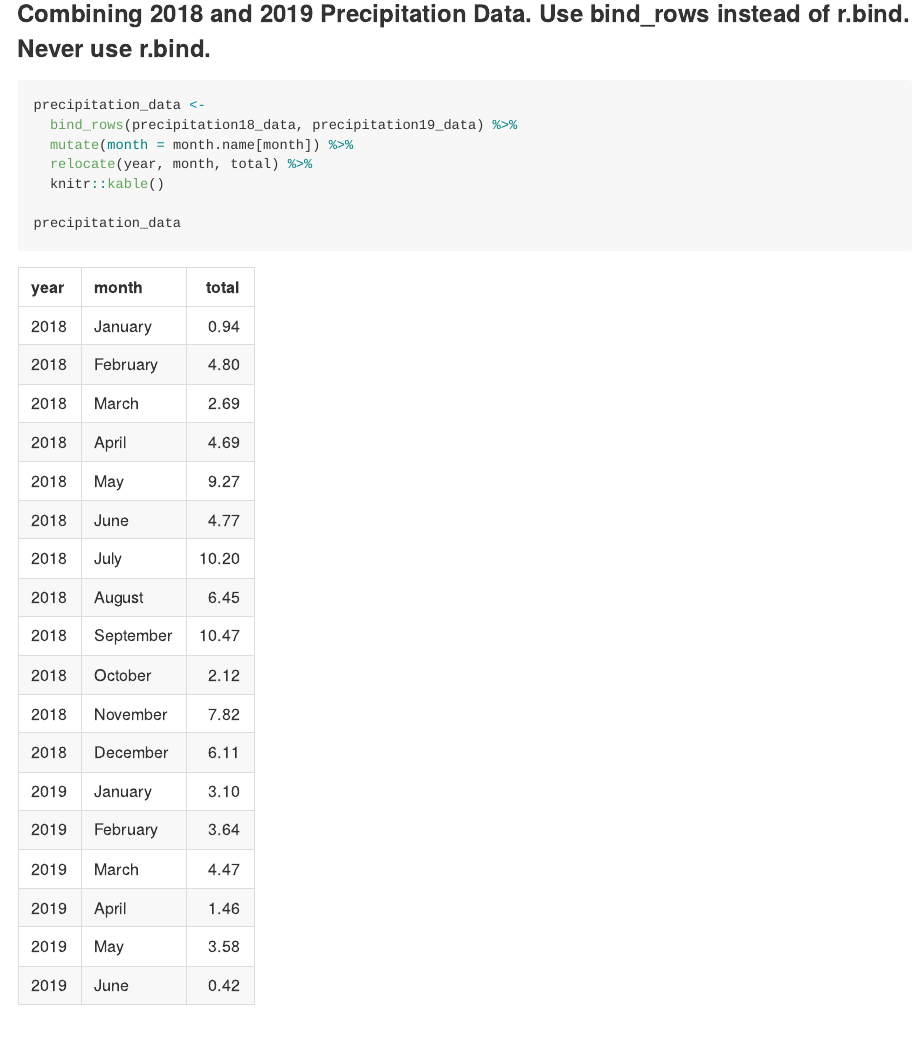
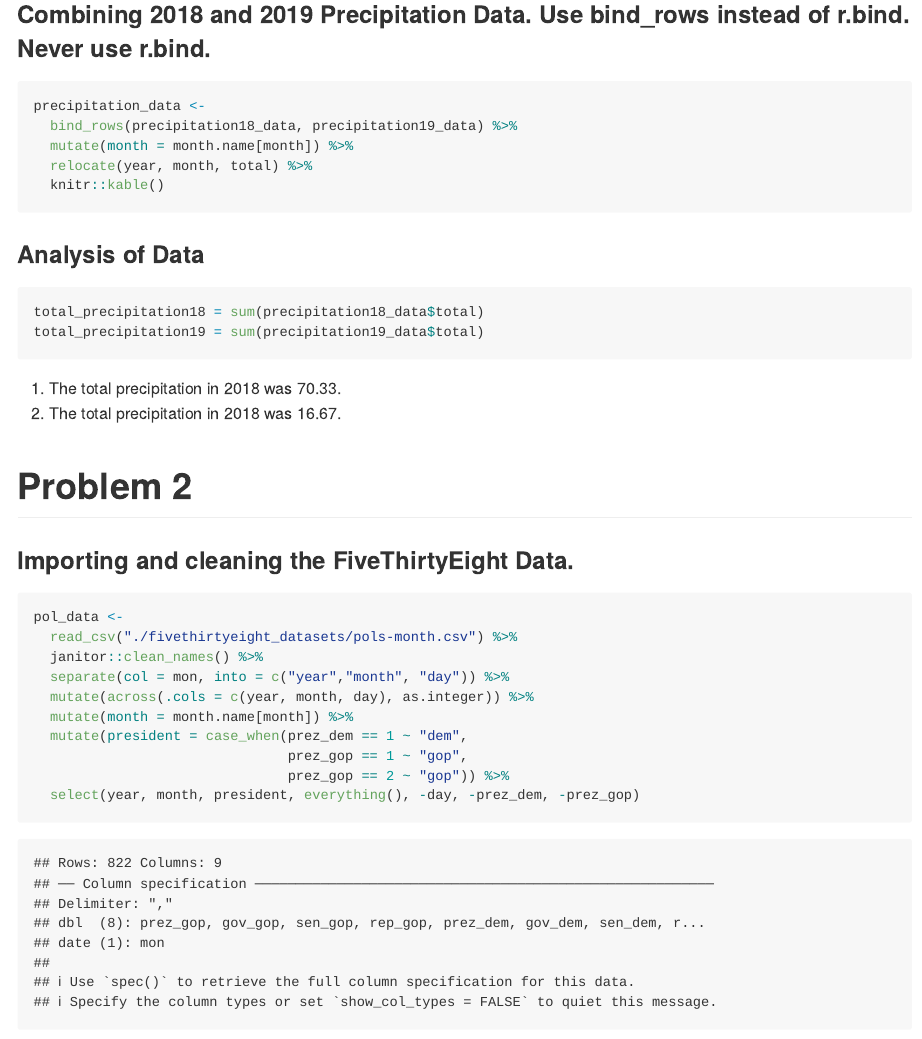
Before and after one commit to TanvirK41/p8105_hw2_tk2886, an R Markdown document (p8105_hw2_tk2886.Rmd): the page in a window 1100 px wide, from 5360 px down before the commit and from 1720 px down after it, so that both start at the same text. Rendered offline with R 4.5, knitr and Pandoc, with nearby package versions; long lines of code are wrapped; column names are cleaned by a stand-in for the janitor package.

Commit message:
Added inline R code for analysis of 2018 and 2019 precipitation data set

````diff
--- a/p8105_hw2_tk2886.Rmd
+++ b/p8105_hw2_tk2886.Rmd
@@ -93,9 +90,16 @@ precipitation_data <-
   mutate(month = month.name[month]) %>%
   relocate(year, month, total) %>%
   knitr::kable()
+```
 
-precipitation_data
+
+### Analysis of Data
+```{r}
+total_precipitation18 = sum(precipitation18_data$total)
+total_precipitation19 = sum(precipitation19_data$total)
 ```
+1. The total precipitation in 2018 was `r total_precipitation18`.
+2. The total precipitation in 2018 was `r total_precipitation19`.
 
 
 # Problem 2
````
Also changed, not shown: p8105_hw2_tk2886.Rmd (3 more changed lines).
